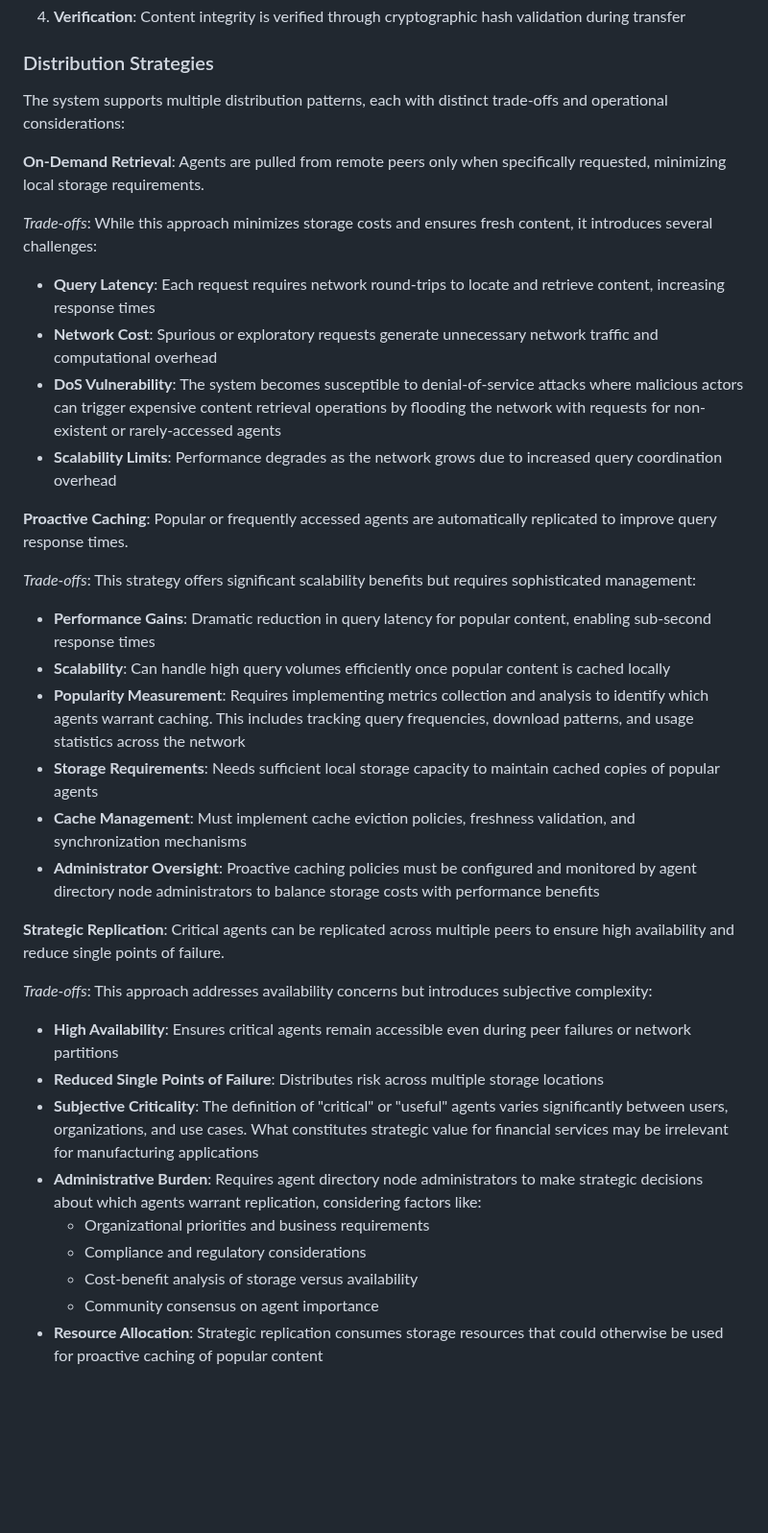
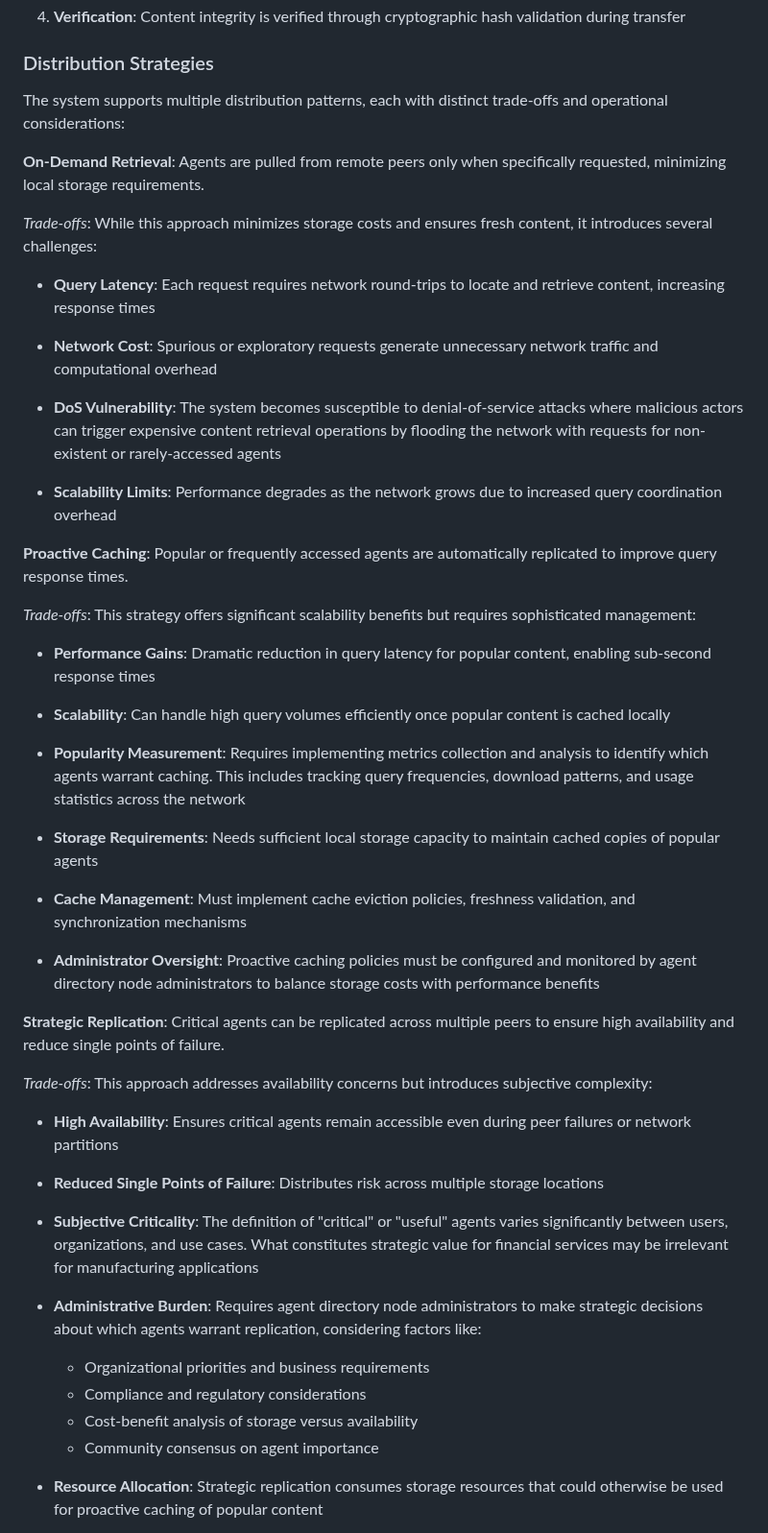
Before and after one commit to agntcy/dir-spec, a Markdown page: draft-agntcy-ads.md, the part around the change. Shown at 96% size. GitHub-like rendering; blank space fills up the shorter version.

Commit message:
docs: init docs
Signed-off-by: Luca Muscariello <muscariello@ieee.org>

```diff
--- a/draft-agntcy-ads.md
+++ b/draft-agntcy-ads.md
@@ -351,37 +351,65 @@ validation during transfer
 
 ### Distribution Strategies
 
-The system supports multiple distribution patterns, each with distinct trade-offs and operational considerations:
+The system supports multiple distribution patterns, each with distinct
+trade-offs and operational considerations:
 
-**On-Demand Retrieval**: Agents are pulled from remote peers only when specifically requested, minimizing local storage requirements.
+**On-Demand Retrieval**: Agents are pulled from remote peers only when
+specifically requested, minimizing local storage requirements.
 
-*Trade-offs*: While this approach minimizes storage costs and ensures fresh content, it introduces several challenges:
-- **Query Latency**: Each request requires network round-trips to locate and retrieve content, increasing response times
-- **Network Cost**: Spurious or exploratory requests generate unnecessary network traffic and computational overhead
-- **DoS Vulnerability**: The system becomes susceptible to denial-of-service attacks where malicious actors can trigger expensive content retrieval operations by flooding the network with requests for non-existent or rarely-accessed agents
-- **Scalability Limits**: Performance degrades as the network grows due to increased query coordination overhead
+*Trade-offs*: While this approach minimizes storage costs and ensures fresh
+content, it introduces several challenges:
 
-**Proactive Caching**: Popular or frequently accessed agents are automatically replicated to improve query response times.
+- **Query Latency**: Each request requires network round-trips to locate and
+retrieve content, increasing response times
+
+- **Network Cost**: Spurious or exploratory requests generate unnecessary
+network traffic and computational overhead
+
+- **DoS Vulnerability**: The system becomes susceptible to denial-of-service
+attacks where malicious actors can trigger expensive content retrieval
+operations by flooding the network with requests for non-existent or
+rarely-accessed agents
+
+
+- **Scalability Limits**: Performance degrades as the network grows due to
+increased query coordination overhead
+
+**Proactive Caching**: Popular or frequently accessed agents are automatically
+replicated to improve query response times.
 
 *Trade-offs*: This strategy offers significant scalability benefits but requires sophisticated management:
+
 - **Performance Gains**: Dramatic reduction in query latency for popular content, enabling sub-second response times
+
 - **Scalability**: Can handle high query volumes efficiently once popular content is cached locally
+
 - **Popularity Measurement**: Requires implementing metrics collection and analysis to identify which agents warrant caching. This includes tracking query frequencies, download patterns, and usage statistics across the network
+
 - **Storage Requirements**: Needs sufficient local storage capacity to maintain cached copies of popular agents
+
 - **Cache Management**: Must implement cache eviction policies, freshness validation, and synchronization mechanisms
+
 - **Administrator Oversight**: Proactive caching policies must be configured and monitored by agent directory node administrators to balance storage costs with performance benefits
 
 **Strategic Replication**: Critical agents can be replicated across multiple peers to ensure high availability and reduce single points of failure.
 
-*Trade-offs*: This approach addresses availability concerns but introduces subjective complexity:
-- **High Availability**: Ensures critical agents remain accessible even during peer failures or network partitions
+*Trade-offs*: This approach addresses availability concerns but introduces
+subjective complexity:
+
+- **High Availability**: Ensures critical agents remain accessible even during
+peer failures or network partitions
+
 - **Reduced Single Points of Failure**: Distributes risk across multiple storage locations
+
 - **Subjective Criticality**: The definition of "critical" or "useful" agents varies significantly between users, organizations, and use cases. What constitutes strategic value for financial services may be irrelevant for manufacturing applications
+
 - **Administrative Burden**: Requires agent directory node administrators to make strategic decisions about which agents warrant replication, considering factors like:
   - Organizational priorities and business requirements
   - Compliance and regulatory considerations
   - Cost-benefit analysis of storage versus availability
   - Community consensus on agent importance
+
 - **Resource Allocation**: Strategic replication consumes storage resources that could otherwise be used for proactive caching of popular content
 
 **Administrative Management**: Both Proactive Caching and Strategic Replication require active management by agent directory node administrators. Administrators must:
```
